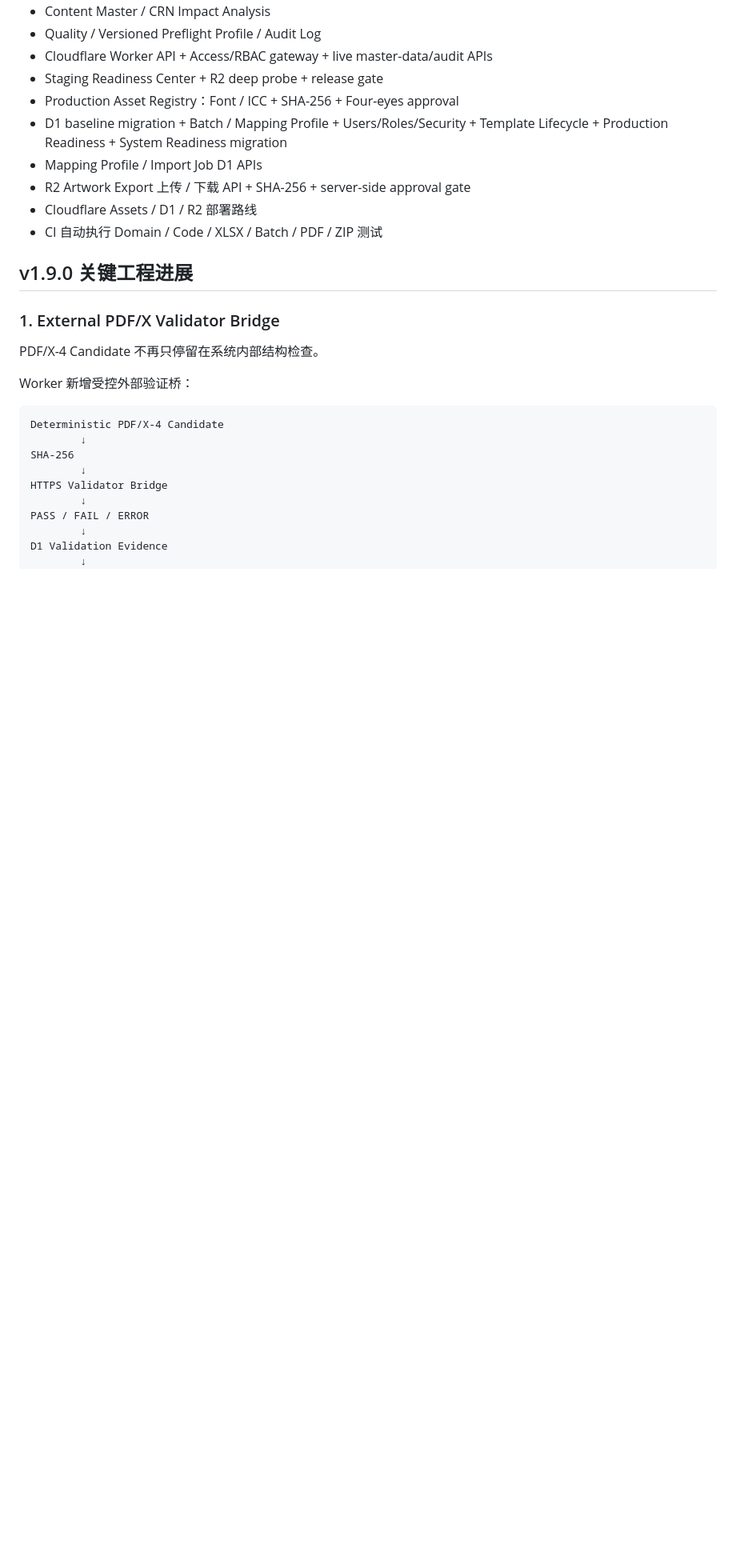
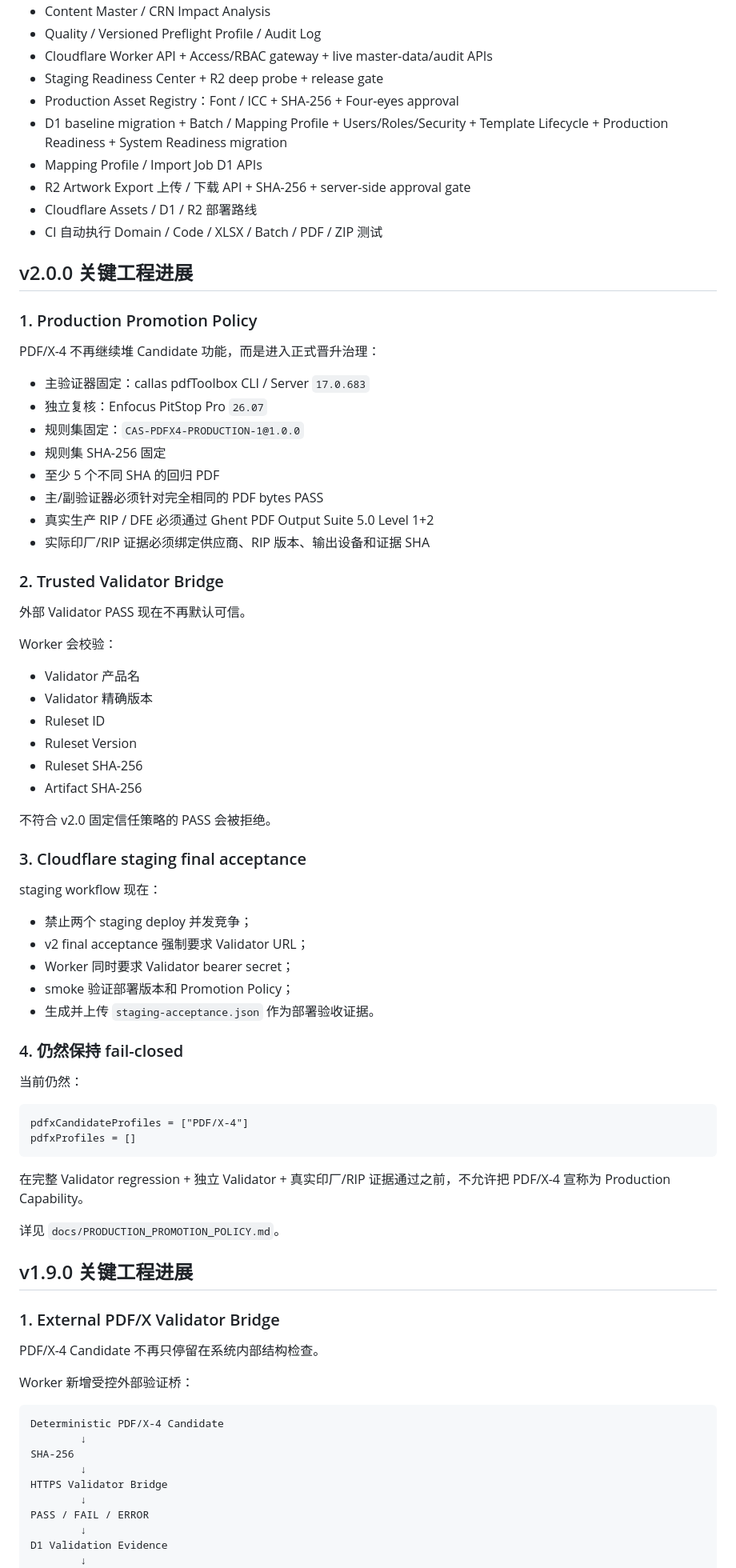
Before and after one commit to guodongbuding66-spec/carton-artwork-studio, a Markdown page: README.md, the part around one of its changes. Shown at 80% size. GitHub-like rendering; blank space fills up the shorter version.

Commit message:
docs(v2): publish production promotion milestone

````diff
--- a/README.md
+++ b/README.md
@@ -53,6 +53,59 @@
 - R2 Artwork Export 上传 / 下载 API + SHA-256 + server-side approval gate
 - Cloudflare Assets / D1 / R2 部署路线
 - CI 自动执行 Domain / Code / XLSX / Batch / PDF / ZIP 测试
+
+## v2.0.0 关键工程进展
+
+### 1. Production Promotion Policy
+
+PDF/X-4 不再继续堆 Candidate 功能，而是进入正式晋升治理：
+
+- 主验证器固定：callas pdfToolbox CLI / Server `17.0.683`
+- 独立复核：Enfocus PitStop Pro `26.07`
+- 规则集固定：`CAS-PDFX4-PRODUCTION-1@1.0.0`
+- 规则集 SHA-256 固定
+- 至少 5 个不同 SHA 的回归 PDF
+- 主/副验证器必须针对完全相同的 PDF bytes PASS
+- 真实生产 RIP / DFE 必须通过 Ghent PDF Output Suite 5.0 Level 1+2
+- 实际印厂/RIP 证据必须绑定供应商、RIP 版本、输出设备和证据 SHA
+
+### 2. Trusted Validator Bridge
+
+外部 Validator PASS 现在不再默认可信。
+
+Worker 会校验：
+
+- Validator 产品名
+- Validator 精确版本
+- Ruleset ID
+- Ruleset Version
+- Ruleset SHA-256
+- Artifact SHA-256
+
+不符合 v2.0 固定信任策略的 PASS 会被拒绝。
+
+### 3. Cloudflare staging final acceptance
+
+staging workflow 现在：
+
+- 禁止两个 staging deploy 并发竞争；
+- v2 final acceptance 强制要求 Validator URL；
+- Worker 同时要求 Validator bearer secret；
+- smoke 验证部署版本和 Promotion Policy；
+- 生成并上传 `staging-acceptance.json` 作为部署验收证据。
+
+### 4. 仍然保持 fail-closed
+
+当前仍然：
+
+```text
+pdfxCandidateProfiles = ["PDF/X-4"]
+pdfxProfiles = []
+```
+
+在完整 Validator regression + 独立 Validator + 真实印厂/RIP 证据通过之前，不允许把 PDF/X-4 宣称为 Production Capability。
+
+详见 `docs/PRODUCTION_PROMOTION_POLICY.md`。
 
 ## v1.9.0 关键工程进展
 
````
Also changed, not shown: other parts of README.md (+1 -1 lines).
